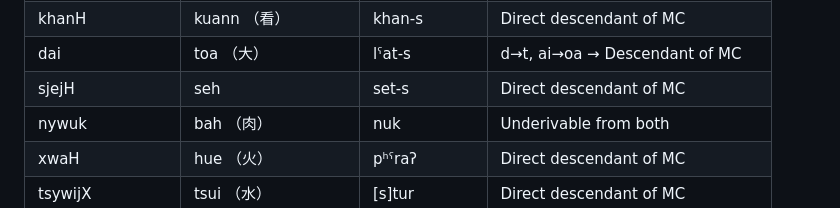
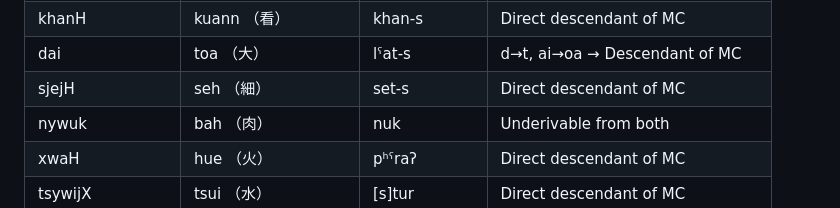
Before and after one commit to teydrin/Yapi-linguistics, a Markdown page: Min Chinese/README.md, the part around the change. Drawn GitHub-style.

```diff
--- a/Min Chinese/README.md
+++ b/Min Chinese/README.md
@@ -15,7 +15,7 @@ colloiqual readings underivable from midde chinese. Let's examine the earliest c
 | djrang         | sng （床）               | lron        | Underivable from both OC and MC  |
 | khanH          | kuann  （看）            | khan-s      | Direct descendant of MC          |
 | dai            | toa  （大）              | lˤat-s      | d→t, ai→oa → Descendant of MC    |
-| sjejH          | seh                | set-s       | Direct descendant of MC          |
+| sjejH          | seh   （細）             | set-s       | Direct descendant of MC          |
 | nywuk          | bah （肉）               | nuk         | Underivable from both            |
 | xwaH           | hue  （火）              | pʰˤraʔ      | Direct descendant of MC          |
 | tsywijX        | tsui  （水）             | [s]tur      | Direct descendant of MC          |
```
